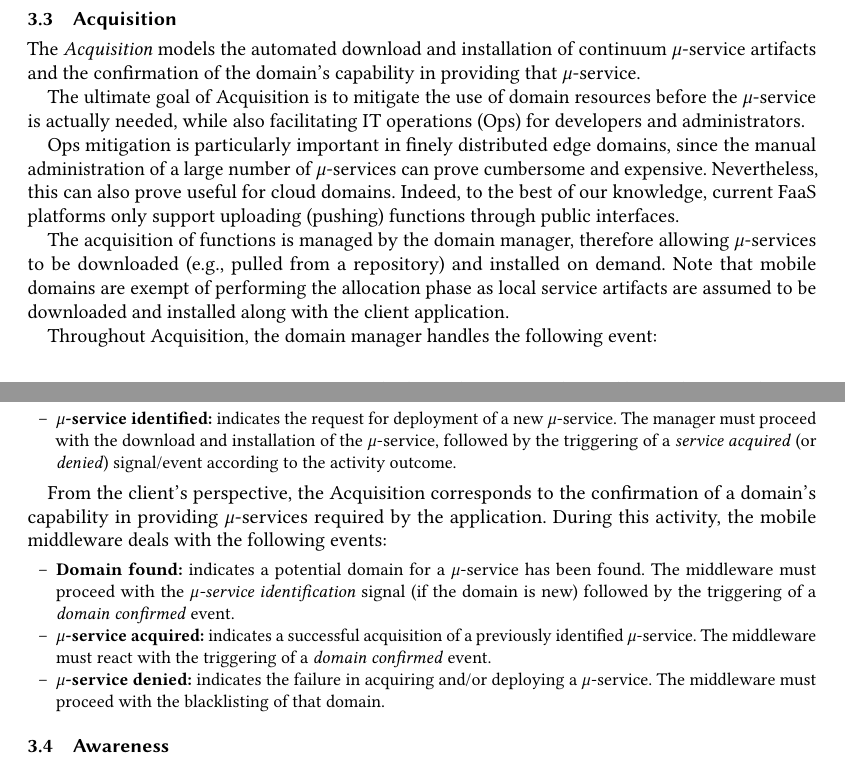
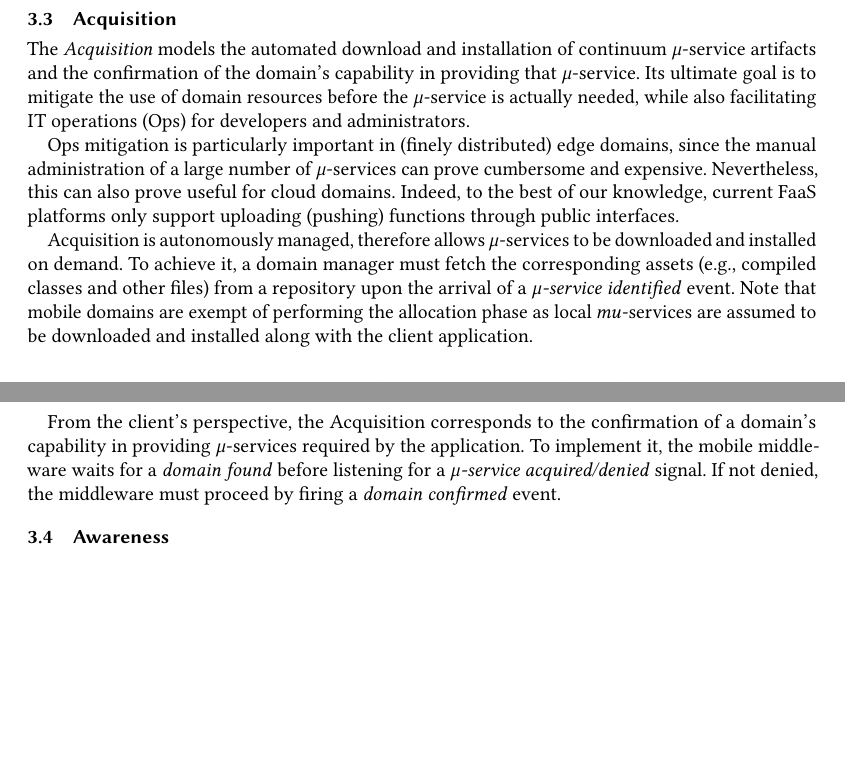
Before and after one commit to danilomendonca/acm-toit-continuum, a LaTeX paper (main.tex, which reads sections/proposal.tex): two parts of pages 7 and 8 of 21 before the commit and two parts of pages 7 and 8 of 20 after it, joined at a grey line, cut so that both start at the same text, the shorter picture padded with empty space. Compiled offline with pdfLaTeX.

Commit message:
bulletless Acquisition

```diff
--- a/sections/proposal.tex
+++ b/sections/proposal.tex
@@ -172,47 +172,50 @@ Throughout Allocation, the mobile middleware handles the following events:
 
 \subsection{Acquisition}\label{sec:A3-E-acquisition}
 
-The \textit{Acquisition} models the automated download and installation of continuum $\mu$-service artifacts and the confirmation of the domain's capability in providing that $\mu$-service.
+The \textit{Acquisition} models the automated download and installation of continuum $\mu$-service artifacts and the confirmation of the domain's capability in providing that $\mu$-service. Its ultimate goal is to mitigate the use of domain resources before the $\mu$-service is actually needed, while also facilitating IT operations (Ops) for developers and administrators.
 
-The ultimate goal of Acquisition is to mitigate the use of domain resources before the $\mu$-service is actually needed, while also facilitating IT operations (Ops) for developers and administrators.
+Ops mitigation is particularly important in (finely distributed) edge domains, since the manual administration of a large number of $\mu$-services can prove cumbersome and expensive. Nevertheless, this can also prove useful for cloud domains. Indeed, to the best of our knowledge, current FaaS platforms only support uploading (pushing) functions through public interfaces.
 
-Ops mitigation is particularly important in finely distributed edge domains, since the manual administration of a large number of $\mu$-services can prove cumbersome and expensive. Nevertheless, this can also prove useful for cloud domains. Indeed, to the best of our knowledge, current FaaS platforms only support uploading (pushing) functions through public interfaces.
-
-The acquisition of functions is managed by the domain manager, therefore allowing $\mu$-services to be downloaded (e.g., pulled from a repository) and installed on demand. Note that mobile domains are exempt of performing the allocation phase as local service artifacts are assumed to be downloaded and installed along with the client application.
+Acquisition is autonomously managed, therefore allows $\mu$-services to be downloaded
+%(e.g., pulled from a repository)
+and installed on demand. To achieve it, a domain manager must fetch the corresponding assets (e.g., compiled classes and other files) from a repository upon the arrival of a \textit{$\mu$-service identified} event. Note that mobile domains are exempt of performing the allocation phase as local $mu$-services are assumed to be downloaded and installed along with the client application.
 
 % In addition to function sources, artifacts may comprise data and libraries needed by the service.
 
-Throughout Acquisition, the domain manager handles the following event:
-
-{\small
-\begin{itemize}
-
-	\item \textbf{$\mu$-service identified:} indicates the request for deployment of a new $\mu$-service. The manager must proceed with the download and installation of the $\mu$-service, followed by the triggering of a \textit{service acquired} (or \textit{denied}) signal/event according to the activity outcome.
-	%its capability in providing that $\mu$-service.
-
-	%\item \textbf{Client arrived:} triggered when a new client entered the domain's coverage area. The manager must react with
-
-\end{itemize}
-}%
+%Throughout Acquisition, the domain manager handles the following event:
+%
+%{\small
+%\begin{itemize}
+%
+%	\item \textbf{$\mu$-service identified:} indicates the request for deployment of a new $\mu$-service. The manager must proceed with the download and installation of the $\mu$-service, followed by the triggering of a \textit{service acquired} (or \textit{denied}) signal/event according to the activity outcome.
+%	%its capability in providing that $\mu$-service.
+%
+%	%\item \textbf{Client arrived:} triggered when a new client entered the domain's coverage area. The manager must react with
+%
+%\end{itemize}
+%}%
 
 %In this phase, the domain manager receives a set of application requirements from the client's CSM, namely the list of $\mu$-services and the URL of their repositories. The desired $\mu$-service artifacts are then downloaded and installed, at which point the DSM informs the client whether the $\mu$-services can be considered ``acquired'' or not.
 %Throughout the $\mu$-services' life-cycles, the DSM periodically checks for new versions of acquired services and updates them accordingly.
 %As an example, the services consumed by both AR applications introduced early can be autonomously acquired on demand by the local-edge servers in the user's office and home, preventing the company and the user to perform such operation.
 %In case the service has already been acquired or as the acquisition finishes, clients should add that domain to their list of available domains.
 
-From the client's perspective, the Acquisition corresponds to the confirmation of a domain's capability in providing $\mu$-services required by the application. During this activity, the mobile middleware deals with the following events:
+From the client's perspective, the Acquisition corresponds to the confirmation of a domain's capability in providing $\mu$-services required by the application. To implement it, the mobile middleware waits for a \textit{domain found} before listening for a \textit{$\mu$-service acquired/denied} signal. If not denied, the middleware must proceed by firing a \textit{domain confirmed} event.
 
-{\small
-\begin{itemize}
-
-	\item \textbf{Domain found:} indicates a potential domain for a $\mu$-service has been found. The middleware must proceed with the \textit{$\mu$-service identification} signal (if the domain is new) followed by the triggering of a \textit{domain confirmed} event.
-
-	\item \textbf{$\mu$-service acquired:} indicates a successful acquisition of a previously identified $\mu$-service. The middleware must react with the triggering of a \textit{domain confirmed} event.
-
-	\item \textbf{$\mu$-service denied:} indicates the failure in acquiring and/or deploying a $\mu$-service. The middleware must proceed with the blacklisting of that domain.
-
-\end{itemize}
-}%
+%
+%During this activity, the mobile middleware deals with the following events:
+%
+%{\small
+%\begin{itemize}
+%
+%	\item \textbf{Domain found:} indicates a potential domain for a $\mu$-service has been found. The middleware must proceed with the \textit{$\mu$-service identification} signal (if the domain is new) followed by the triggering of a \textit{domain confirmed} event.
+%
+%	\item \textbf{$\mu$-service acquired:} indicates a successful acquisition of a previously identified $\mu$-service. The middleware must react with the triggering of a \textit{domain confirmed} event.
+%
+%	\item \textbf{$\mu$-service denied:} indicates the failure in acquiring and/or deploying a $\mu$-service. The middleware must proceed with the blacklisting of that domain.
+%
+%\end{itemize}
+%}%
 
 
  %follow the identification of the domain's capability in providing the requested service. This phase is realized by the CSM with the following sub-process: the CSM should expect a confirmation from the DSM regarding its compliance in providing the service required by the application. Once confirmed, the CSM adds that domain to a list of available domains used by the client-side allocation phase.
```
